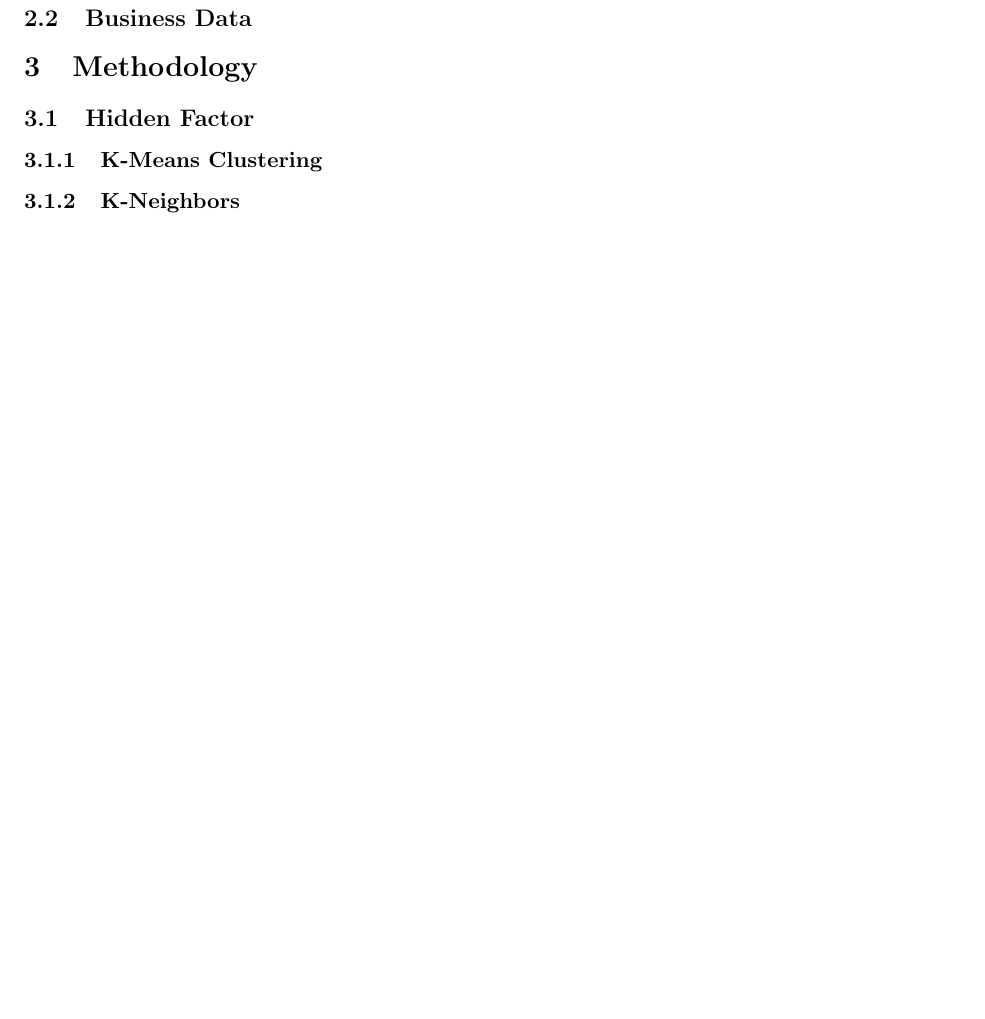
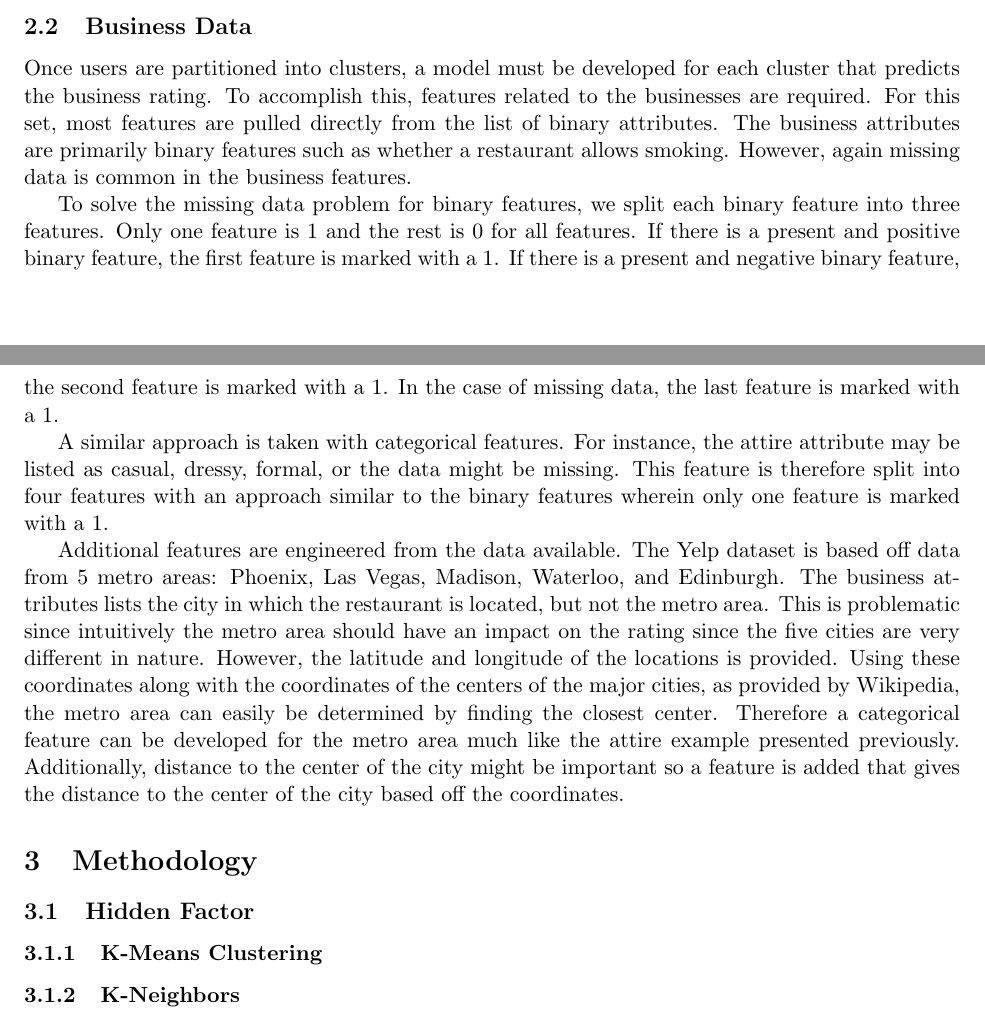
Before and after one commit to npatki/Yelp-Challenge, a LaTeX document (report/report.tex): part of page 4 of 4 before the commit and two parts of pages 3 and 4 of 4 after it, the two joined at a grey line, cut so that both start at the same text, the shorter picture padded with empty space. Compiled offline with pdfLaTeX.

Commit message:
Added business features section

```diff
--- a/report/report.tex
+++ b/report/report.tex
@@ -76,6 +76,14 @@ The user feature vector contains 33 features, 28 of which are associated with th
 
 \subsection{Business Data}
 
+Once users are partitioned into clusters, a model must be developed for each cluster that predicts the business rating. To accomplish this, features related to the businesses are required. For this set, most features are pulled directly from the list of binary attributes. The business attributes are primarily binary features such as whether a restaurant allows smoking. However, again missing data is common in the business features.
+
+To solve the missing data problem for binary features, we split each binary feature into three features. Only one feature is 1 and the rest is 0 for all features. If there is a present and positive binary feature, the first feature is marked with a 1. If there is a present and negative binary feature, the second feature is marked with a 1. In the case of missing data, the last feature is marked with a 1.
+
+A similar approach is taken with categorical features. For instance, the attire attribute may be listed as casual, dressy, formal, or the data might be missing. This feature is therefore split into four features with an approach similar to the binary features wherein only one feature is marked with a 1.
+
+Additional features are engineered from the data available. The Yelp dataset is based off data from 5 metro areas: Phoenix, Las Vegas, Madison, Waterloo, and Edinburgh. The business attributes lists the city in which the restaurant is located, but not the metro area. This is problematic since intuitively the metro area should have an impact on the rating since the five cities are very different in nature. However, the latitude and longitude of the locations is provided. Using these coordinates along with the coordinates of the centers of the major cities, as provided by Wikipedia, the metro area can easily be determined by finding the closest center. Therefore a categorical feature can be developed for the metro area much like the attire example presented previously. Additionally, distance to the center of the city might be important so a feature is added that gives the distance to the center of the city based off the coordinates.
+
 \section{Methodology}
 \subsection{Hidden Factor}
 \subsubsection{K-Means Clustering}
```
Also changed, not shown: report/report.pdf, 1 other file.
